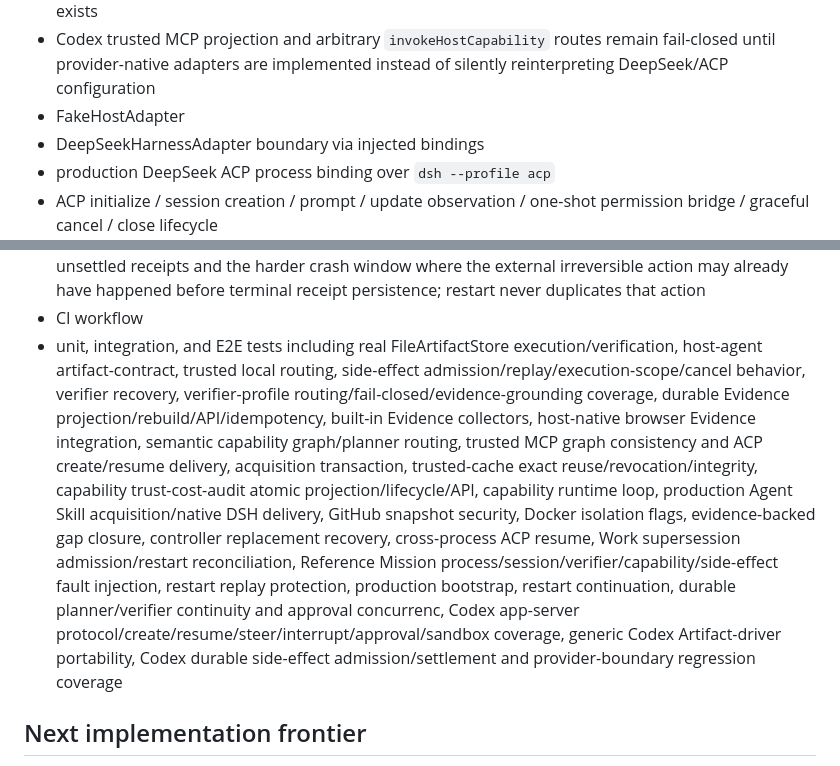
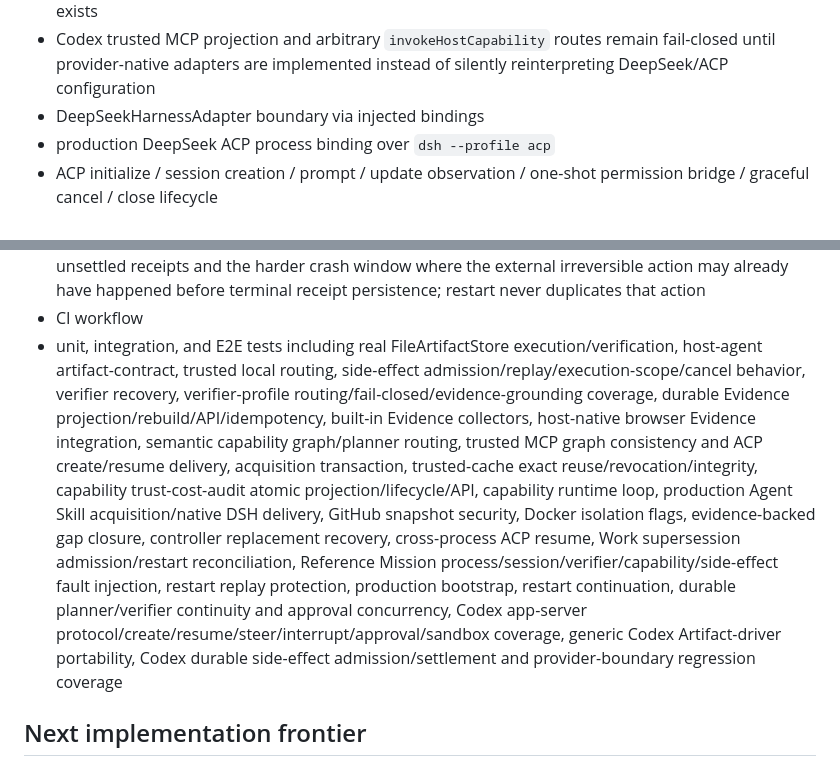
Before and after one commit to seekpura/Mission, a Markdown page: CURRENT_STATUS.md, 2 parts joined by grey strips. Drawn GitHub-style.

Commit message:
docs: clean Codex portability checkpoint

```diff
--- a/CURRENT_STATUS.md
+++ b/CURRENT_STATUS.md
@@ -169,7 +169,6 @@ Architecture Freeze F0-F8 + Implementation Freeze 1.
 - production host selection is explicit through `MISSION_HOST_KIND=deepseek|codex` with Codex binary/argument/model configuration; unknown host kinds fail closed
 - provider-native Agent Skill delivery remains DeepSeek-specific; Codex and arbitrary custom HostAdapters reject production Agent Skill acquisition until an explicit compatible delivery adapter exists
 - Codex trusted MCP projection and arbitrary `invokeHostCapability` routes remain fail-closed until provider-native adapters are implemented instead of silently reinterpreting DeepSeek/ACP configuration
-- FakeHostAdapter
 - DeepSeekHarnessAdapter boundary via injected bindings
 - production DeepSeek ACP process binding over `dsh --profile acp`
 - ACP initialize / session creation / prompt / update observation / one-shot permission bridge / graceful cancel / close lifecycle
@@ -195,7 +194,7 @@ Architecture Freeze F0-F8 + Implementation Freeze 1.
 - Reference Mission capability failure coverage proves failed acquisition does not loop indefinitely: Runtime opens a durable blocker, admits an explicit fallback, supersedes the obsolete blocked Work and completes only after independent verification
 - Reference Mission side-effect coverage proves both fail-closed normalization of falsely successful unsettled receipts and the harder crash window where the external irreversible action may already have happened before terminal receipt persistence; restart never duplicates that action
 - CI workflow
-- unit, integration, and E2E tests including real FileArtifactStore execution/verification, host-agent artifact-contract, trusted local routing, side-effect admission/replay/execution-scope/cancel behavior, verifier recovery, verifier-profile routing/fail-closed/evidence-grounding coverage, durable Evidence projection/rebuild/API/idempotency, built-in Evidence collectors, host-native browser Evidence integration, semantic capability graph/planner routing, trusted MCP graph consistency and ACP create/resume delivery, acquisition transaction, trusted-cache exact reuse/revocation/integrity, capability trust-cost-audit atomic projection/lifecycle/API, capability runtime loop, production Agent Skill acquisition/native DSH delivery, GitHub snapshot security, Docker isolation flags, evidence-backed gap closure, controller replacement recovery, cross-process ACP resume, Work supersession admission/restart reconciliation, Reference Mission process/session/verifier/capability/side-effect fault injection, restart replay protection, production bootstrap, restart continuation, durable planner/verifier continuity and approval concurrenc, Codex app-server protocol/create/resume/steer/interrupt/approval/sandbox coverage, generic Codex Artifact-driver portability, Codex durable side-effect admission/settlement and provider-boundary regression coverage
+- unit, integration, and E2E tests including real FileArtifactStore execution/verification, host-agent artifact-contract, trusted local routing, side-effect admission/replay/execution-scope/cancel behavior, verifier recovery, verifier-profile routing/fail-closed/evidence-grounding coverage, durable Evidence projection/rebuild/API/idempotency, built-in Evidence collectors, host-native browser Evidence integration, semantic capability graph/planner routing, trusted MCP graph consistency and ACP create/resume delivery, acquisition transaction, trusted-cache exact reuse/revocation/integrity, capability trust-cost-audit atomic projection/lifecycle/API, capability runtime loop, production Agent Skill acquisition/native DSH delivery, GitHub snapshot security, Docker isolation flags, evidence-backed gap closure, controller replacement recovery, cross-process ACP resume, Work supersession admission/restart reconciliation, Reference Mission process/session/verifier/capability/side-effect fault injection, restart replay protection, production bootstrap, restart continuation, durable planner/verifier continuity and approval concurrency, Codex app-server protocol/create/resume/steer/interrupt/approval/sandbox coverage, generic Codex Artifact-driver portability, Codex durable side-effect admission/settlement and provider-boundary regression coverage
 
 ## Next implementation frontier
 
```
